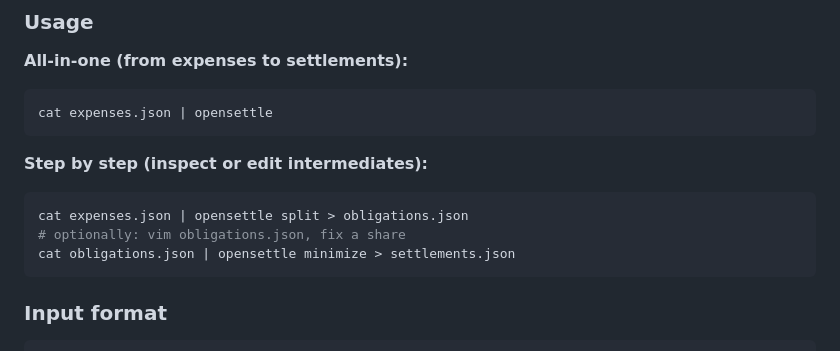
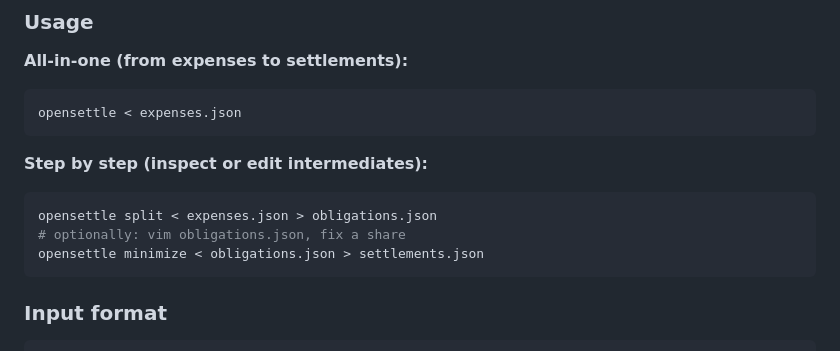
Before and after one commit to danieleambrosino/opensettle, a Markdown page: README.md, the part around one of its changes. Drawn GitHub-style.

````diff
--- a/README.md
+++ b/README.md
@@ -74,15 +76,15 @@ Binaries land in `cli/bin/`.
 **All-in-one (from expenses to settlements):**
 
 ```bash
-cat expenses.json | opensettle
+opensettle < expenses.json
 ```
 
 **Step by step (inspect or edit intermediates):**
 
 ```bash
-cat expenses.json | opensettle split > obligations.json
+opensettle split < expenses.json > obligations.json
 # optionally: vim obligations.json, fix a share
-cat obligations.json | opensettle minimize > settlements.json
+opensettle minimize < obligations.json > settlements.json
 ```
 
 ### Input format
````
Also changed, not shown: other parts of README.md (+27 -40 lines).
